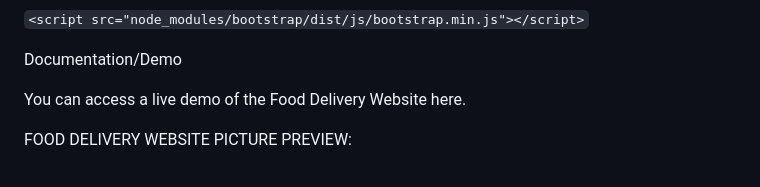
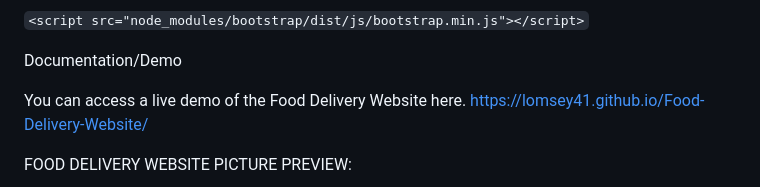
Before and after one commit to lomsey41/Food-Delivery-Website, a Markdown page: README.md, the part around the change. GitHub-like rendering.

```diff
--- a/README.md
+++ b/README.md
@@ -27,6 +27,7 @@ Including the jquery and bootstrap javascripts
 Documentation/Demo
 
 You can access a live demo of the Food Delivery Website here.
+https://lomsey41.github.io/Food-Delivery-Website/
 
 FOOD DELIVERY WEBSITE PICTURE PREVIEW:
 
```
